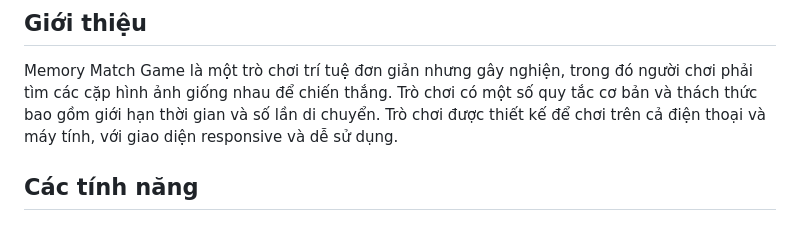
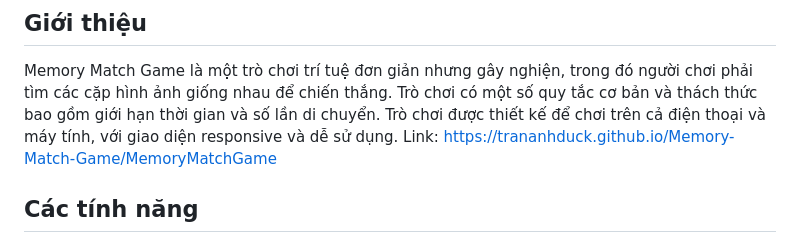
Before and after one commit to trananhduck/Memory-Match-Game, a Markdown page: README.md, the part around the change. Rendered like a GitHub page.

Commit message:
Update README.md
Signed-off-by: duckmaniac <142285787+trananhduck@users.noreply.github.com>

```diff
--- a/README.md
+++ b/README.md
@@ -3,7 +3,7 @@
 ## Giới thiệu
 
 Memory Match Game là một trò chơi trí tuệ đơn giản nhưng gây nghiện, trong đó người chơi phải tìm các cặp hình ảnh giống nhau để chiến thắng. Trò chơi có một số quy tắc cơ bản và thách thức bao gồm giới hạn thời gian và số lần di chuyển. Trò chơi được thiết kế để chơi trên cả điện thoại và máy tính, với giao diện responsive và dễ sử dụng.
-
+Link: https://trananhduck.github.io/Memory-Match-Game/MemoryMatchGame
 ## Các tính năng
 
 - **Chơi theo cặp**: Nhấp vào hai thẻ để lật và tìm cặp hình giống nhau.
```
